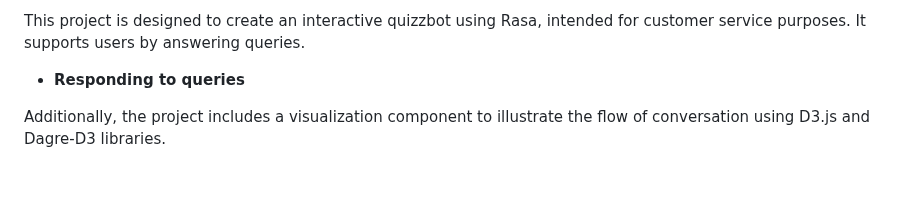
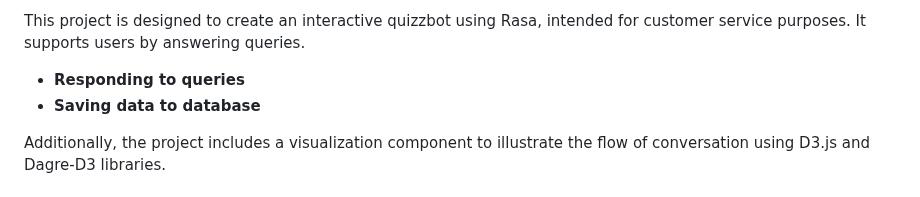
Before and after one commit to Samupietila/AI-Chatbot, a Markdown page: README.md, the part around the change. GitHub-like rendering.

```diff
--- a/README.md
+++ b/README.md
@@ -13,6 +13,7 @@ This project is designed to create an interactive quizzbot using Rasa, intended
 
 
 - **Responding to queries**
+- **Saving data to database**
 
 Additionally, the project includes a visualization
 component to illustrate the flow of conversation using D3.js and Dagre-D3 libraries.
```
